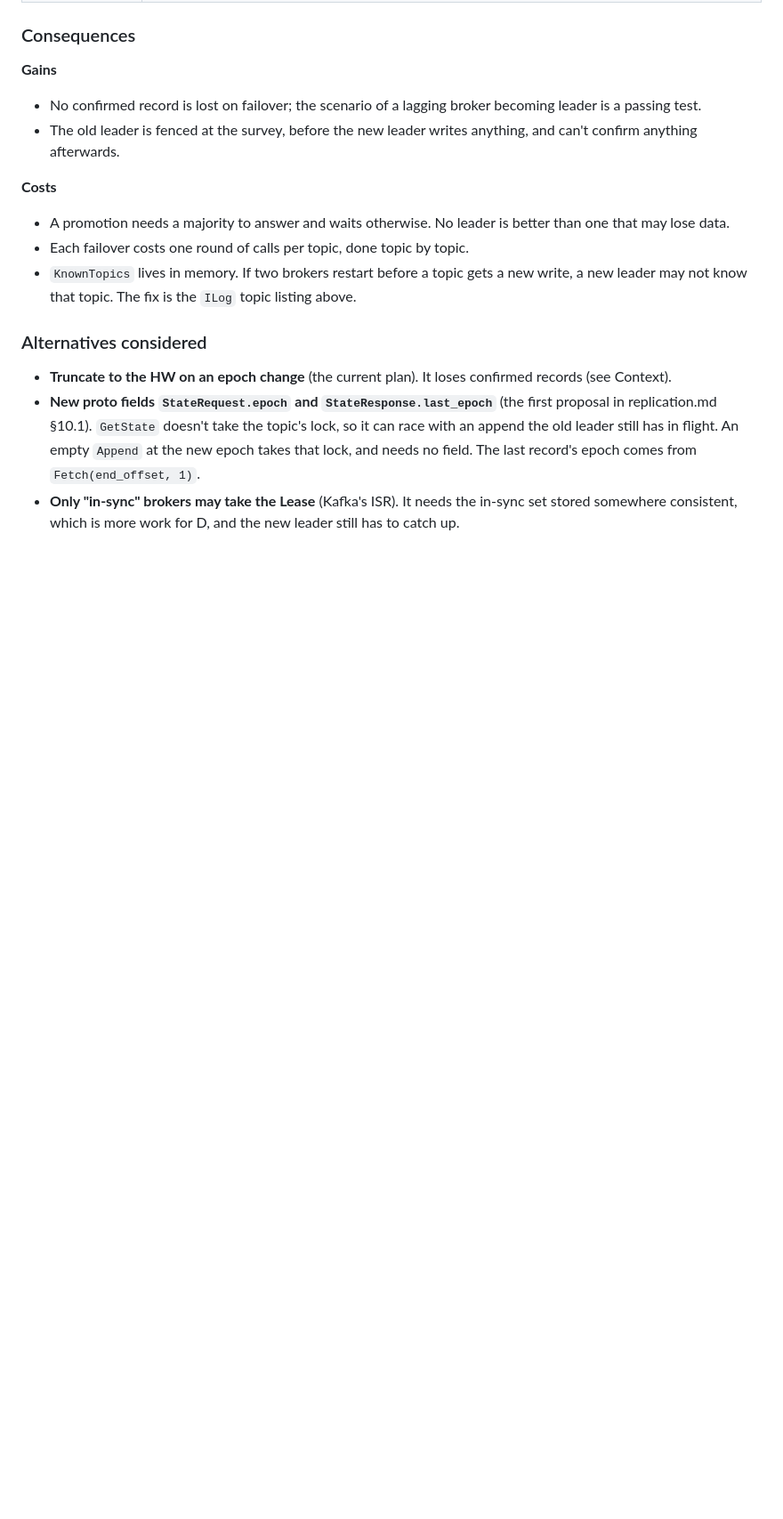
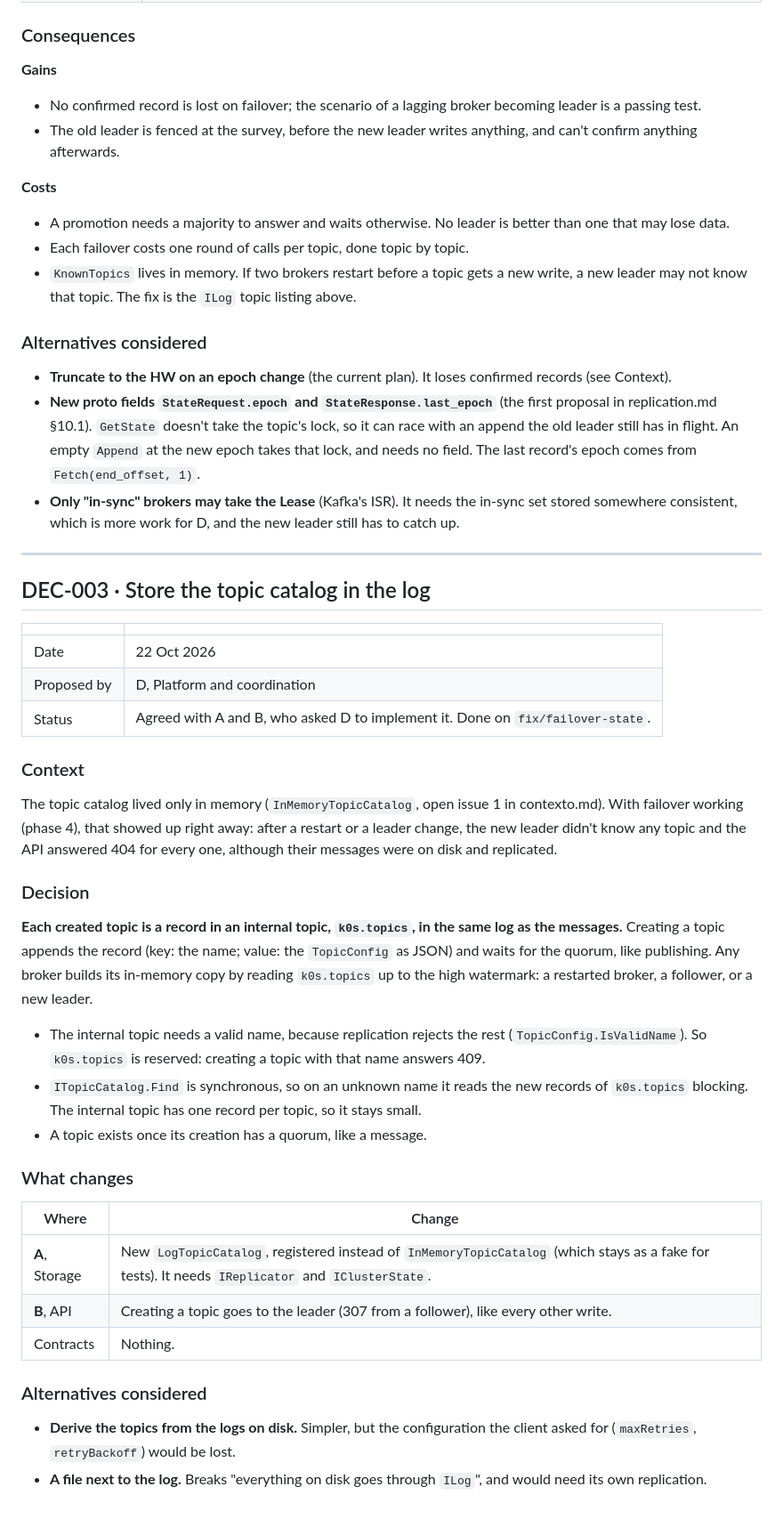
Before and after one commit to paulisuden/K0sStreams, a Markdown page: docs/decisions.md, the part around the change. Shown at 89% size. Rendered like a GitHub page; blank space fills up the shorter version.

Commit message:
docs: record DEC-003, the topic catalog stored in the log

```diff
--- a/docs/decisions.md
+++ b/docs/decisions.md
@@ -181,3 +181,38 @@ sequenceDiagram
 - **Truncate to the HW on an epoch change** (the current plan). It loses confirmed records (see Context).
 - **New proto fields `StateRequest.epoch` and `StateResponse.last_epoch`** (the first proposal in replication.md §10.1). `GetState` doesn't take the topic's lock, so it can race with an append the old leader still has in flight. An empty `Append` at the new epoch takes that lock, and needs no field. The last record's epoch comes from `Fetch(end_offset, 1)`.
 - **Only "in-sync" brokers may take the Lease** (Kafka's ISR). It needs the in-sync set stored somewhere consistent, which is more work for D, and the new leader still has to catch up.
+
+---
+
+## DEC-003 · Store the topic catalog in the log
+
+| | |
+| --- | --- |
+| Date | 22 Oct 2026 |
+| Proposed by | D, Platform and coordination |
+| Status | Agreed with A and B, who asked D to implement it. Done on `fix/failover-state`. |
+
+### Context
+
+The topic catalog lived only in memory (`InMemoryTopicCatalog`, open issue 1 in contexto.md). With failover working (phase 4), that showed up right away: after a restart or a leader change, the new leader didn't know any topic and the API answered 404 for every one, although their messages were on disk and replicated.
+
+### Decision
+
+**Each created topic is a record in an internal topic, `k0s.topics`, in the same log as the messages.** Creating a topic appends the record (key: the name; value: the `TopicConfig` as JSON) and waits for the quorum, like publishing. Any broker builds its in-memory copy by reading `k0s.topics` up to the high watermark: a restarted broker, a follower, or a new leader.
+
+- The internal topic needs a valid name, because replication rejects the rest (`TopicConfig.IsValidName`). So `k0s.topics` is reserved: creating a topic with that name answers 409.
+- `ITopicCatalog.Find` is synchronous, so on an unknown name it reads the new records of `k0s.topics` blocking. The internal topic has one record per topic, so it stays small.
+- A topic exists once its creation has a quorum, like a message.
+
+### What changes
+
+| Where | Change |
+| --- | --- |
+| **A**, Storage | New `LogTopicCatalog`, registered instead of `InMemoryTopicCatalog` (which stays as a fake for tests). It needs `IReplicator` and `IClusterState`. |
+| **B**, API | Creating a topic goes to the leader (307 from a follower), like every other write. |
+| Contracts | Nothing. |
+
+### Alternatives considered
+
+- **Derive the topics from the logs on disk.** Simpler, but the configuration the client asked for (`maxRetries`, `retryBackoff`) would be lost.
+- **A file next to the log.** Breaks "everything on disk goes through `ILog`", and would need its own replication.
```
